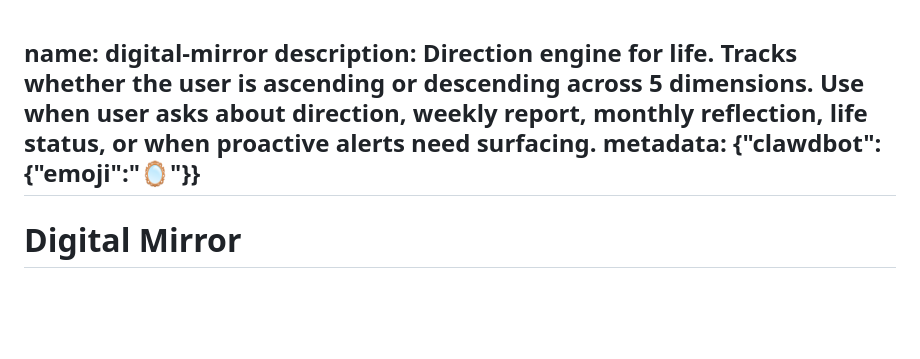
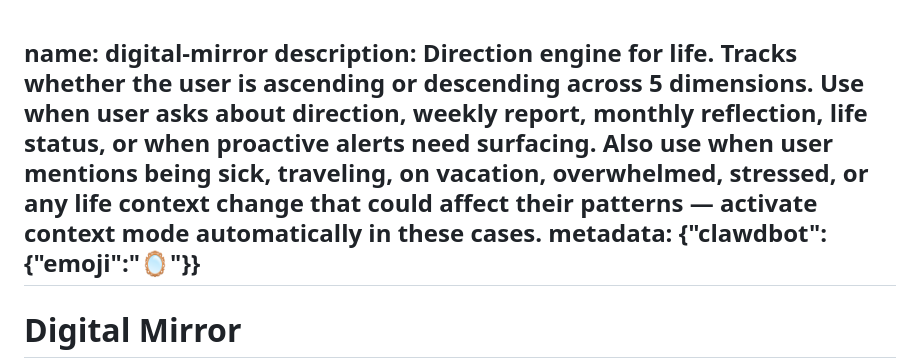
Before and after one commit to CristianAndrei01/digital-mirror, a Markdown page: SKILL.md, the part around the change. Drawn GitHub-style; blank space fills up the shorter version.

Commit message:
fix: SKILL description includes context mode triggers

```diff
--- a/SKILL.md
+++ b/SKILL.md
@@ -1,5 +1,5 @@
 name: digital-mirror
-description: Direction engine for life. Tracks whether the user is ascending or descending across 5 dimensions. Use when user asks about direction, weekly report, monthly reflection, life status, or when proactive alerts need surfacing.
+description: Direction engine for life. Tracks whether the user is ascending or descending across 5 dimensions. Use when user asks about direction, weekly report, monthly reflection, life status, or when proactive alerts need surfacing. Also use when user mentions being sick, traveling, on vacation, overwhelmed, stressed, or any life context change that could affect their patterns — activate context mode automatically in these cases.
 metadata: {"clawdbot":{"emoji":"🪞"}}
 ---
 # Digital Mirror
```
